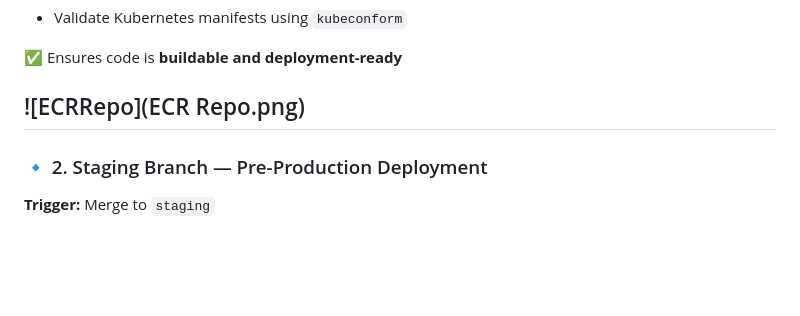
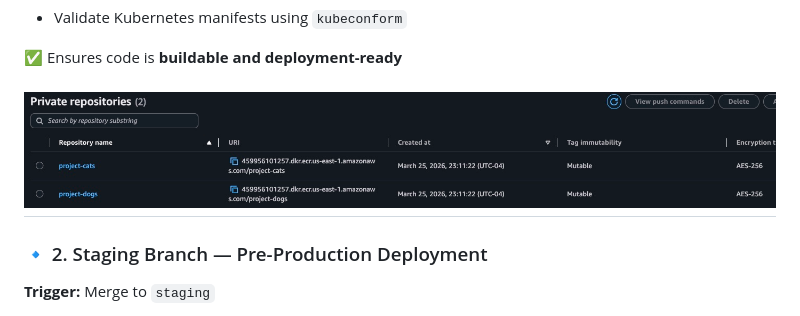
Before and after one commit to vbassi2/aws-k8s-project, a Markdown page: README.md, the part around the change. Rendered like a GitHub page; blank space fills up the shorter version.

Commit message:
Further modified:   README.md to correct image embedd issue

```diff
--- a/README.md
+++ b/README.md
@@ -55,7 +55,7 @@ The pipeline automates the full lifecycle from **code commit → container build
 
 ✅ Ensures code is **buildable and deployment-ready**
 
-![ECRRepo](ECR Repo.png)
+![ECR Repo](ECRRepo.png)
 ---
 
 ### 🔹 2. Staging Branch — Pre-Production Deployment
```
